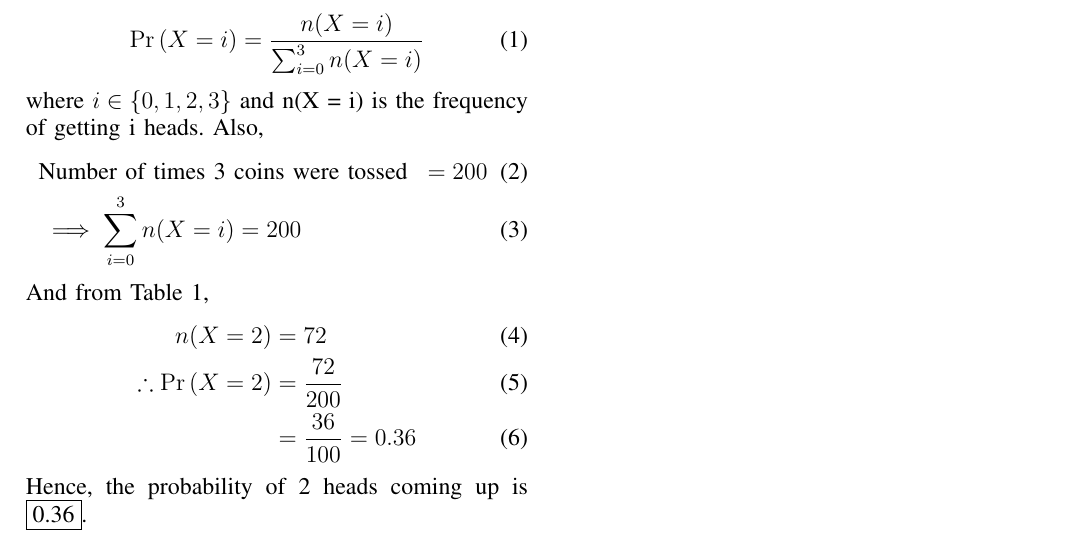
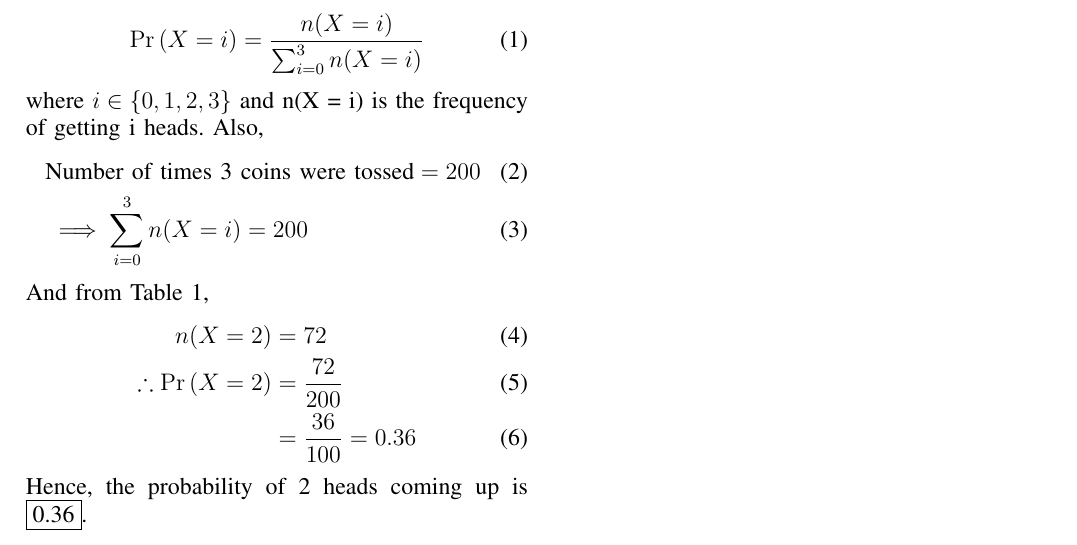
Before and after one commit to tejalkul/AI1110-Assignments, a LaTeX problem sheet (Assignment3/assign3.tex): part of the page, cut so that both start at the same text. Compiled offline with pdfLaTeX.

Commit message:
Update assign3.tex

```diff
--- a/Assignment3/assign3.tex
+++ b/Assignment3/assign3.tex
@@ -59,7 +59,7 @@ Let the random variable $X \in \cbrak{0,1,2,3}$ denote the number of heads in th
 \end{equation}
 where $i \in \cbrak{0,1,2,3}$ and n(X = i) is the frequency of getting i heads. Also,
 \begin{align}
-&\text{Number of times 3 coins were tossed} &= 200\\
+&\text{Number of times 3 coins were tossed} = 200\\
 &\implies  \sum_{i=0}^{3} n(X = i) = 200
 \end{align}
 And from Table \ref{Table 1},
```
